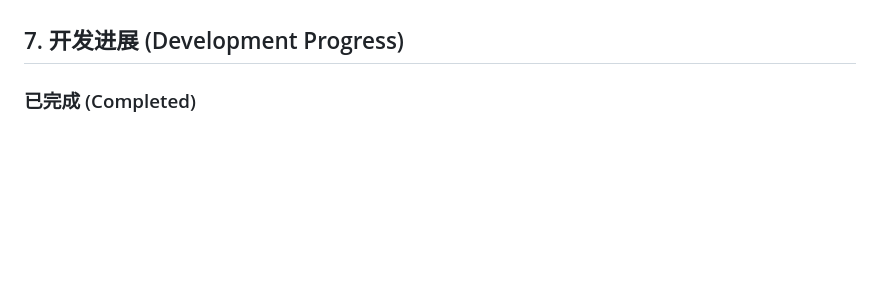
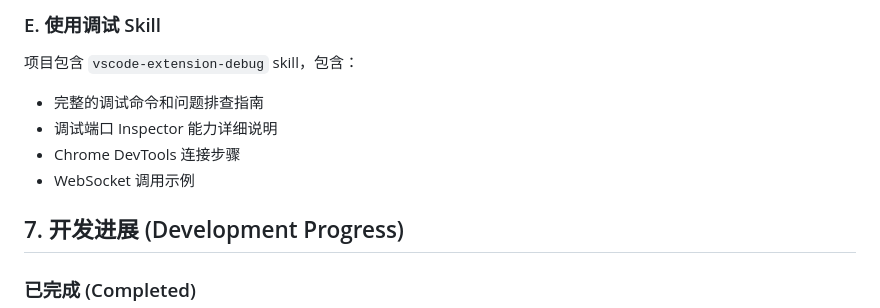
Before and after one commit to piratf/context-editor, a Markdown page: docs/PRD.md, the part around one of its changes. Drawn GitHub-style; blank space fills up the shorter version.

```diff
--- a/docs/PRD.md
+++ b/docs/PRD.md
@@ -156,3 +233,10 @@ cat ~/.vscode-server/extensions/piratf.context-editor*/package.json | grep -A 20
+### E. 使用调试 Skill
+
+项目包含 `vscode-extension-debug` skill，包含：
+- 完整的调试命令和问题排查指南
+- 调试端口 Inspector 能力详细说明
+- Chrome DevTools 连接步骤
+- WebSocket 调用示例
 
 ## 7. 开发进展 (Development Progress)
 
```
Also changed, not shown: other parts of docs/PRD.md (+79 -2 lines).
